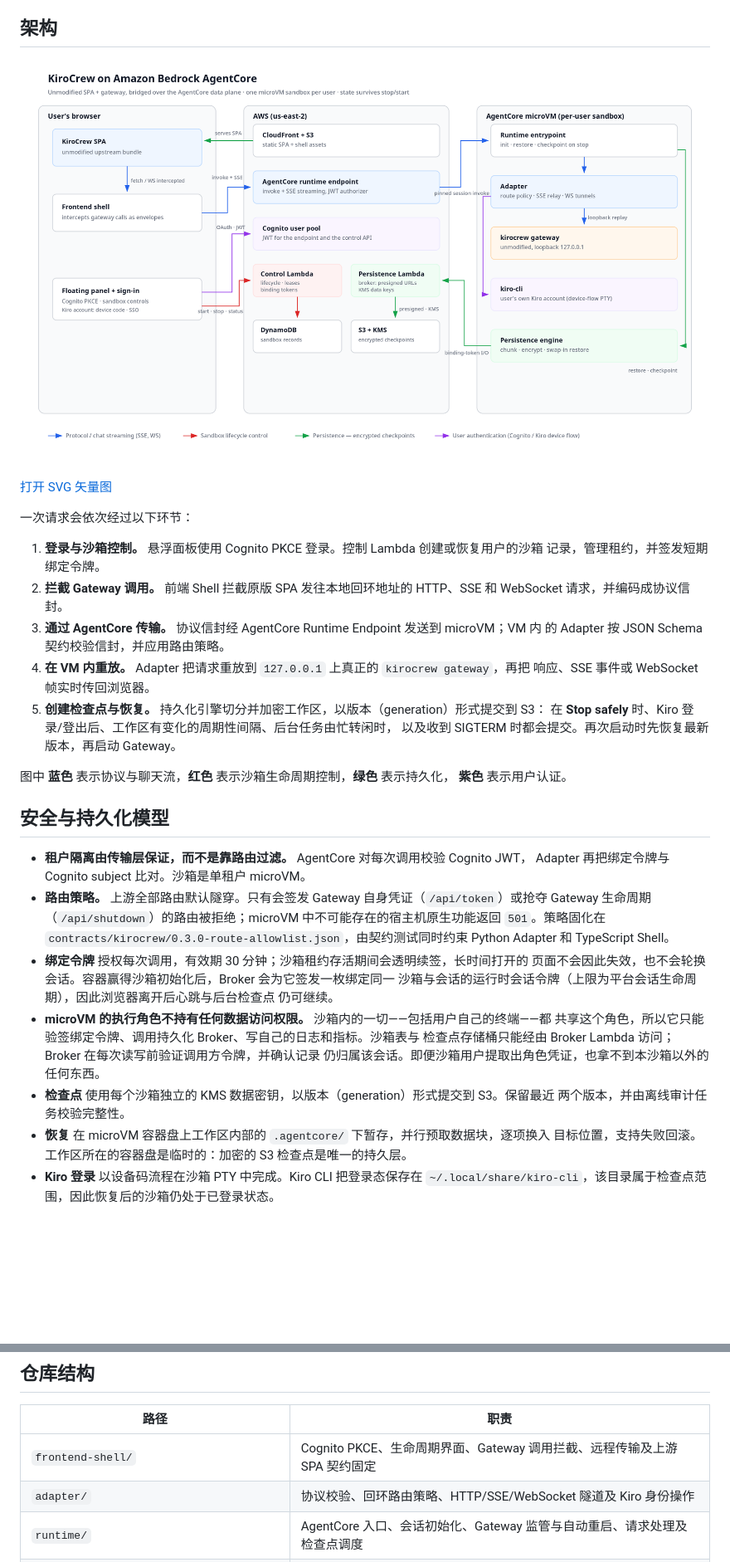
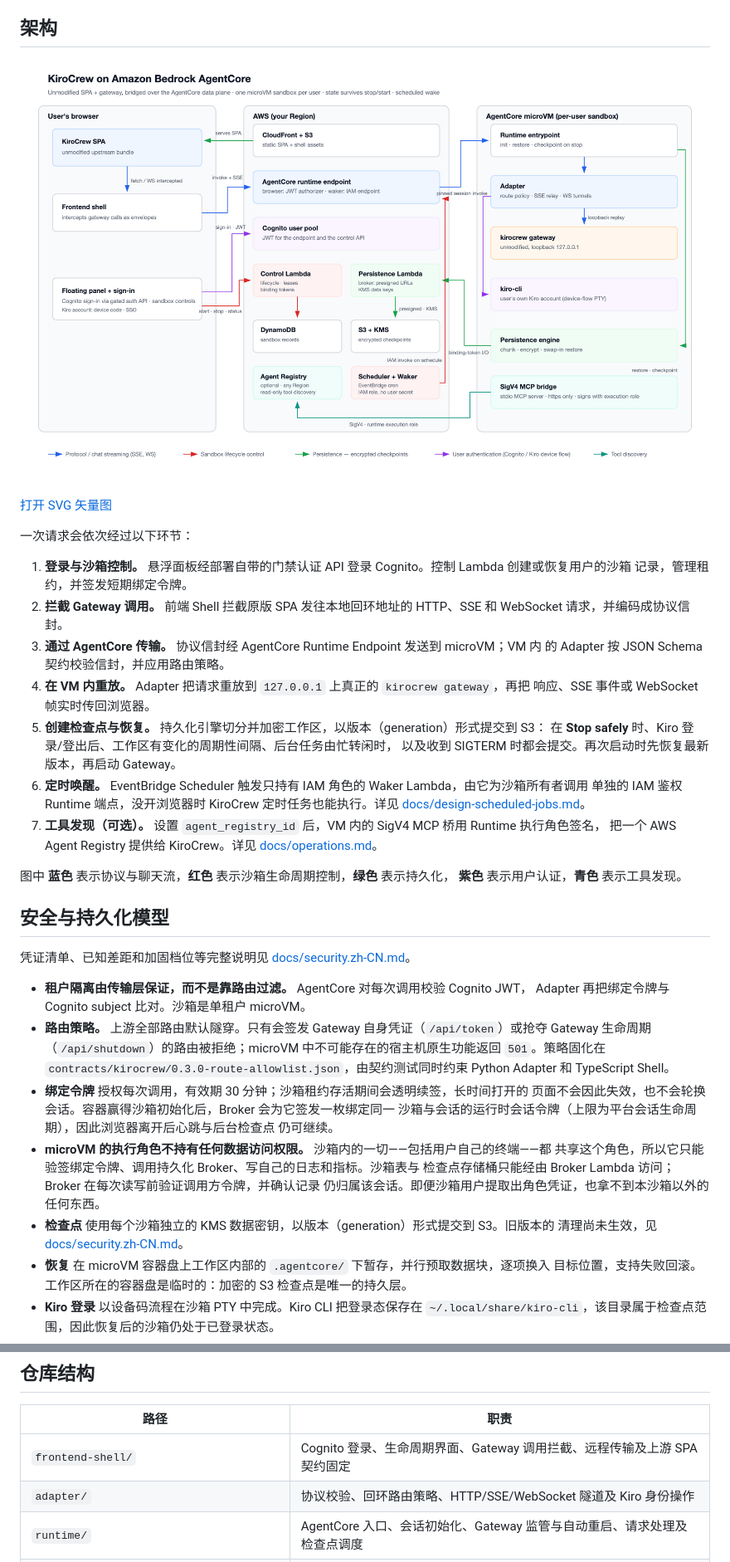
Before and after one commit to aws-samples/sample-host-kirocrew-on-amazon-bedrock-agentcore, a Markdown page: README.zh-CN.md, 2 parts joined by grey strips. Shown at 83% size. GitHub-like rendering; pictures changed too: docs/architecture.png; blank space fills up the shorter version.

```diff
--- a/README.zh-CN.md
+++ b/README.zh-CN.md
@@ -60,7 +60,7 @@ KiroCrew 原本面向本地运行：浏览器中的 SPA 通过 HTTP、服务器
 
 一次请求会依次经过以下环节：
 
-1. **登录与沙箱控制。** 悬浮面板使用 Cognito PKCE 登录。控制 Lambda 创建或恢复用户的沙箱
+1. **登录与沙箱控制。** 悬浮面板经部署自带的门禁认证 API 登录 Cognito。控制 Lambda 创建或恢复用户的沙箱
    记录，管理租约，并签发短期绑定令牌。
 2. **拦截 Gateway 调用。** 前端 Shell 拦截原版 SPA 发往本地回环地址的 HTTP、SSE 和
    WebSocket 请求，并编码成协议信封。
@@ -71,11 +71,18 @@ KiroCrew 原本面向本地运行：浏览器中的 SPA 通过 HTTP、服务器
 5. **创建检查点与恢复。** 持久化引擎切分并加密工作区，以版本（generation）形式提交到 S3：
    在 **Stop safely** 时、Kiro 登录/登出后、工作区有变化的周期性间隔、后台任务由忙转闲时，
    以及收到 SIGTERM 时都会提交。再次启动时先恢复最新版本，再启动 Gateway。
+6. **定时唤醒。** EventBridge Scheduler 触发只持有 IAM 角色的 Waker Lambda，由它为沙箱所有者调用
+   单独的 IAM 鉴权 Runtime 端点，没开浏览器时 KiroCrew 定时任务也能执行。详见
+   [docs/design-scheduled-jobs.md](docs/design-scheduled-jobs.md)。
+7. **工具发现（可选）。** 设置 `agent_registry_id` 后，VM 内的 SigV4 MCP 桥用 Runtime 执行角色签名，
+   把一个 AWS Agent Registry 提供给 KiroCrew。详见 [docs/operations.md](docs/operations.md)。
 
 图中 **蓝色** 表示协议与聊天流，**红色** 表示沙箱生命周期控制，**绿色** 表示持久化，
-**紫色** 表示用户认证。
+**紫色** 表示用户认证，**青色** 表示工具发现。
 
 ## 安全与持久化模型
+
+凭证清单、已知差距和加固档位等完整说明见 [docs/security.zh-CN.md](docs/security.zh-CN.md)。
 
 - **租户隔离由传输层保证，而不是靠路由过滤。** AgentCore 对每次调用校验 Cognito JWT，
   Adapter 再把绑定令牌与 Cognito subject 比对。沙箱是单租户 microVM。
@@ -91,8 +98,8 @@ KiroCrew 原本面向本地运行：浏览器中的 SPA 通过 HTTP、服务器
   共享这个角色，所以它只能验签绑定令牌、调用持久化 Broker、写自己的日志和指标。沙箱表与
   检查点存储桶只能经由 Broker Lambda 访问；Broker 在每次读写前验证调用方令牌，并确认记录
   仍归属该会话。即便沙箱用户提取出角色凭证，也拿不到本沙箱以外的任何东西。
-- **检查点** 使用每个沙箱独立的 KMS 数据密钥，以版本（generation）形式提交到 S3。保留最近
-  两个版本，并由离线审计任务校验完整性。
+- **检查点** 使用每个沙箱独立的 KMS 数据密钥，以版本（generation）形式提交到 S3。旧版本的
+  清理尚未生效，见 [docs/security.zh-CN.md](docs/security.zh-CN.md#已知差距与边界)。
 - **恢复** 在 microVM 容器盘上工作区内部的 `.agentcore/` 下暂存，并行预取数据块，逐项换入
   目标位置，支持失败回滚。工作区所在的容器盘是临时的：加密的 S3 检查点是唯一的持久层。
 - **Kiro 登录** 以设备码流程在沙箱 PTY 中完成。Kiro CLI 把登录态保存在
@@ -258,7 +265,7 @@ TypeScript Shell（`frontend-shell/src/remote-transport.ts`）以及 `contracts/
 
 | 路径 | 职责 |
 |---|---|
-| `frontend-shell/` | Cognito PKCE、生命周期界面、Gateway 调用拦截、远程传输及上游 SPA 契约固定 |
+| `frontend-shell/` | Cognito 登录、生命周期界面、Gateway 调用拦截、远程传输及上游 SPA 契约固定 |
 | `adapter/` | 协议校验、回环路由策略、HTTP/SSE/WebSocket 隧道及 Kiro 身份操作 |
 | `runtime/` | AgentCore 入口、会话初始化、Gateway 监管与自动重启、请求处理及检查点调度 |
 | `infrastructure/` | CloudFront、S3、Cognito、Lambda、DynamoDB、KMS、ECR 和 AgentCore 的 Terraform 配置 |
```
Also changed, not shown: other parts of README.zh-CN.md (+2 -2 lines), README.md (+21 -7 lines), docs/security.md (added, +125 -0 lines), docs/security.zh-CN.md (added, +97 -0 lines), 1 other file.
